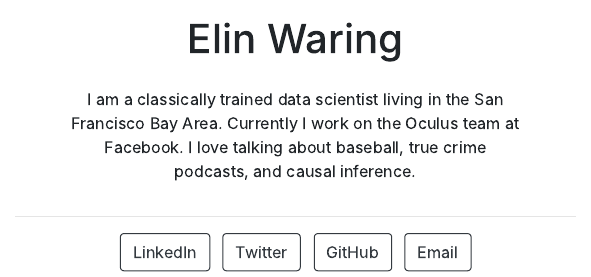
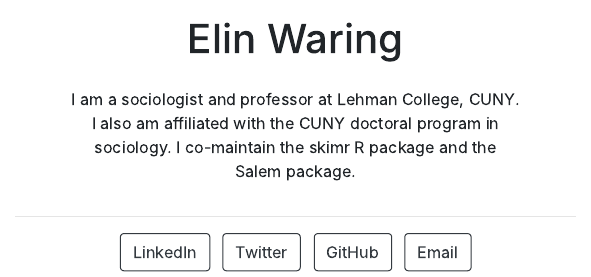
Before and after one commit to elinw/elinpostcard, an R Markdown document (index.Rmd): the page in a window 1100 px wide, from 390 px down. The pictures show the output file index.html that the author committed with the source, opened offline.

Commit message:
Change the bio

```diff
--- a/index.Rmd
+++ b/index.Rmd
@@ -14,6 +14,6 @@ output:
   postcards::jolla
 ---
 
-I am a classically trained data scientist living in the San Francisco Bay Area.
-Currently I work on the Oculus team at Facebook. I love talking about baseball,
-true crime podcasts, and causal inference.
+I am a sociologist and professor at Lehman College, CUNY.
+I also am affiliated with the CUNY doctoral program in sociology.
+I co-maintain the skimr R package and the Salem package.
```
Also changed, not shown: index.html.
